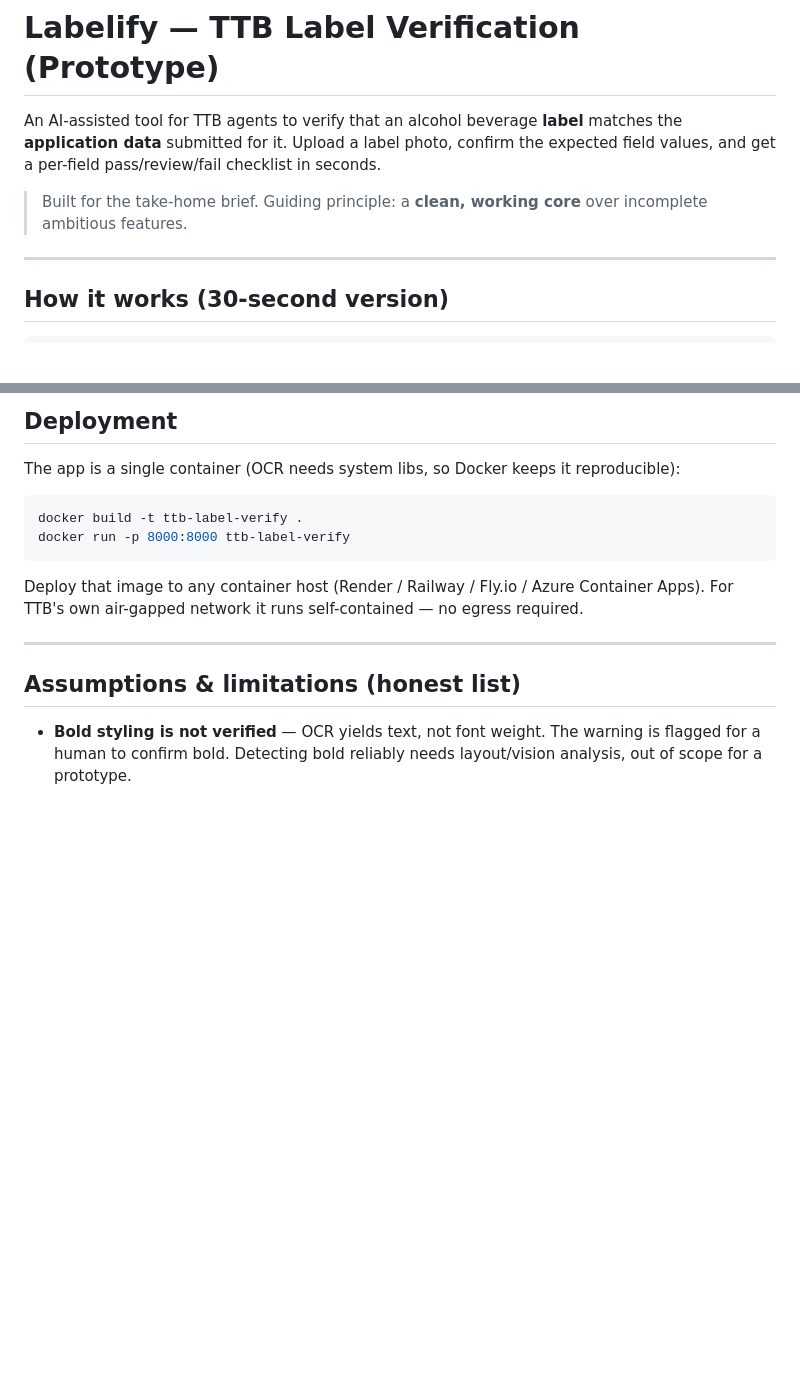
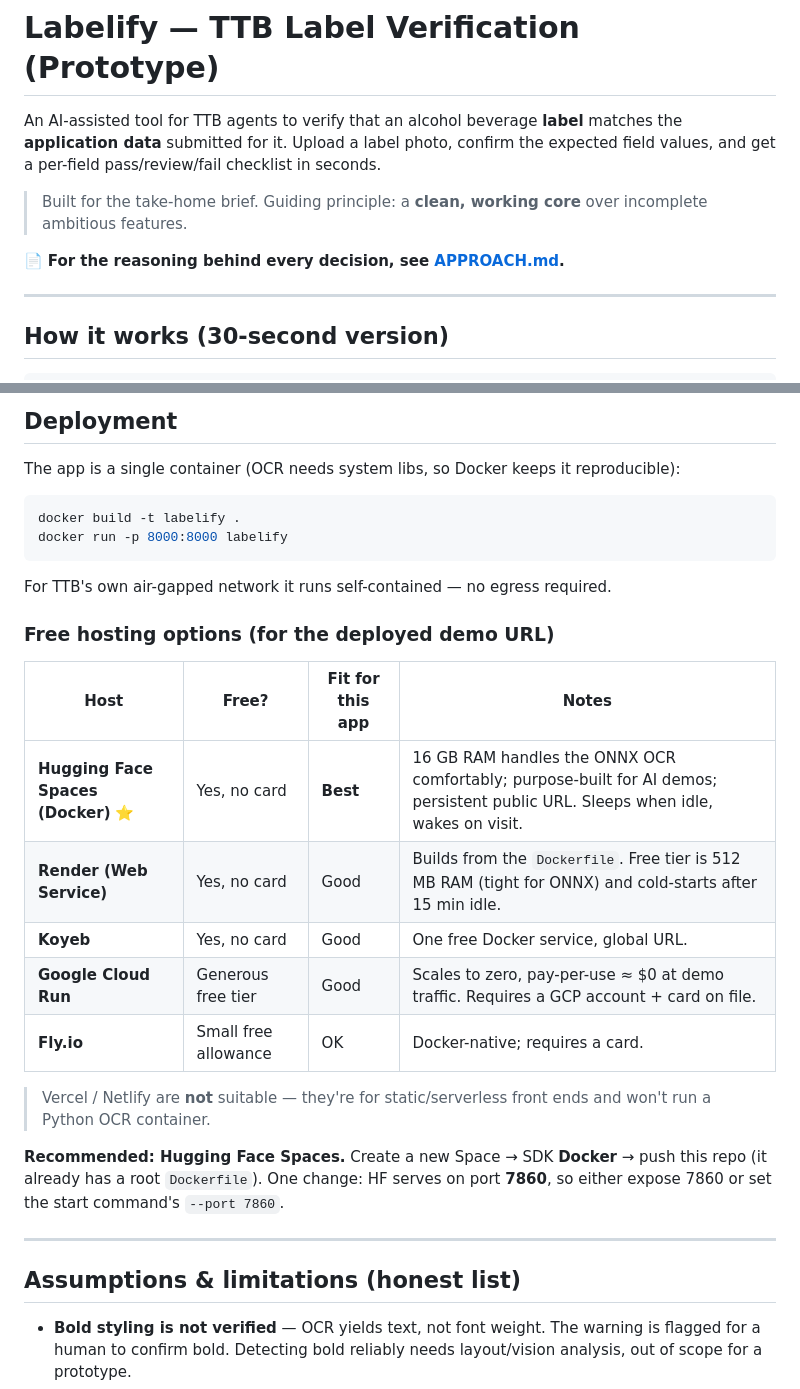
Before and after one commit to tgarver-gdm/Labelify, a Markdown page: README.md, 2 parts joined by grey strips. Drawn GitHub-style; blank space fills up the shorter version.

````diff
--- a/README.md
+++ b/README.md
@@ -7,6 +7,8 @@ seconds.
 
 > Built for the take-home brief. Guiding principle: a **clean, working core**
 > over incomplete ambitious features.
+
+📄 **For the reasoning behind every decision, see [APPROACH.md](APPROACH.md).**
 
 ---
 
@@ -112,13 +114,28 @@ The app is a single container (OCR needs system libs, so Docker keeps it
 reproducible):
 
 ```bash
-docker build -t ttb-label-verify .
-docker run -p 8000:8000 ttb-label-verify
+docker build -t labelify .
+docker run -p 8000:8000 labelify
 ```
 
-Deploy that image to any container host (Render / Railway / Fly.io / Azure
-Container Apps). For TTB's own air-gapped network it runs self-contained — no
-egress required.
+For TTB's own air-gapped network it runs self-contained — no egress required.
+
+### Free hosting options (for the deployed demo URL)
+
+| Host | Free? | Fit for this app | Notes |
+| --- | --- | --- | --- |
+| **Hugging Face Spaces (Docker)** ⭐ | Yes, no card | **Best** | 16 GB RAM handles the ONNX OCR comfortably; purpose-built for AI demos; persistent public URL. Sleeps when idle, wakes on visit. |
+| **Render (Web Service)** | Yes, no card | Good | Builds from the `Dockerfile`. Free tier is 512 MB RAM (tight for ONNX) and cold-starts after 15 min idle. |
+| **Koyeb** | Yes, no card | Good | One free Docker service, global URL. |
+| **Google Cloud Run** | Generous free tier | Good | Scales to zero, pay-per-use ≈ \$0 at demo traffic. Requires a GCP account + card on file. |
+| **Fly.io** | Small free allowance | OK | Docker-native; requires a card. |
+
+> Vercel / Netlify are **not** suitable — they're for static/serverless front
+> ends and won't run a Python OCR container.
+
+**Recommended: Hugging Face Spaces.** Create a new Space → SDK **Docker** → push
+this repo (it already has a root `Dockerfile`). One change: HF serves on port
+**7860**, so either expose 7860 or set the start command's `--port 7860`.
 
 ---
 
````
Also changed, not shown: APPROACH.md (added, +105 -0 lines).
